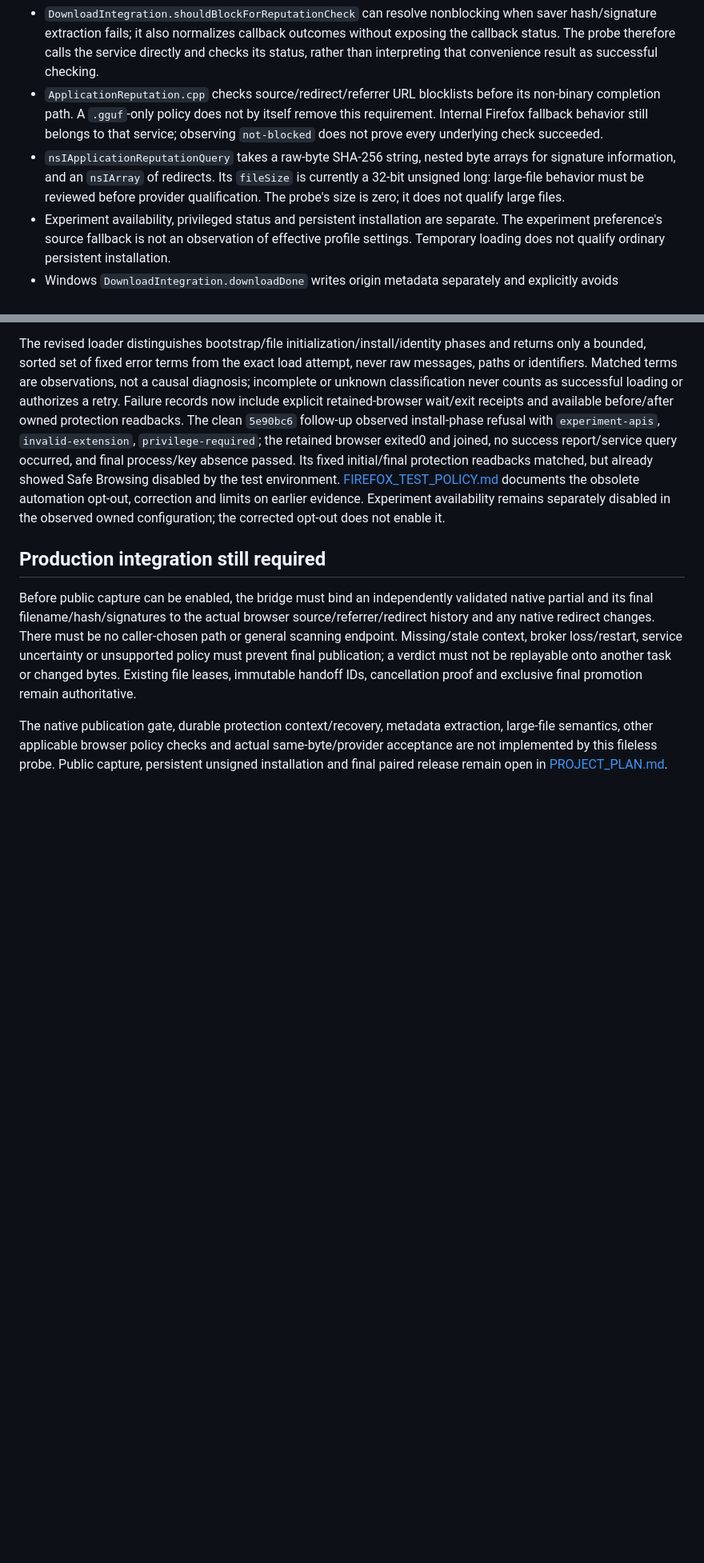
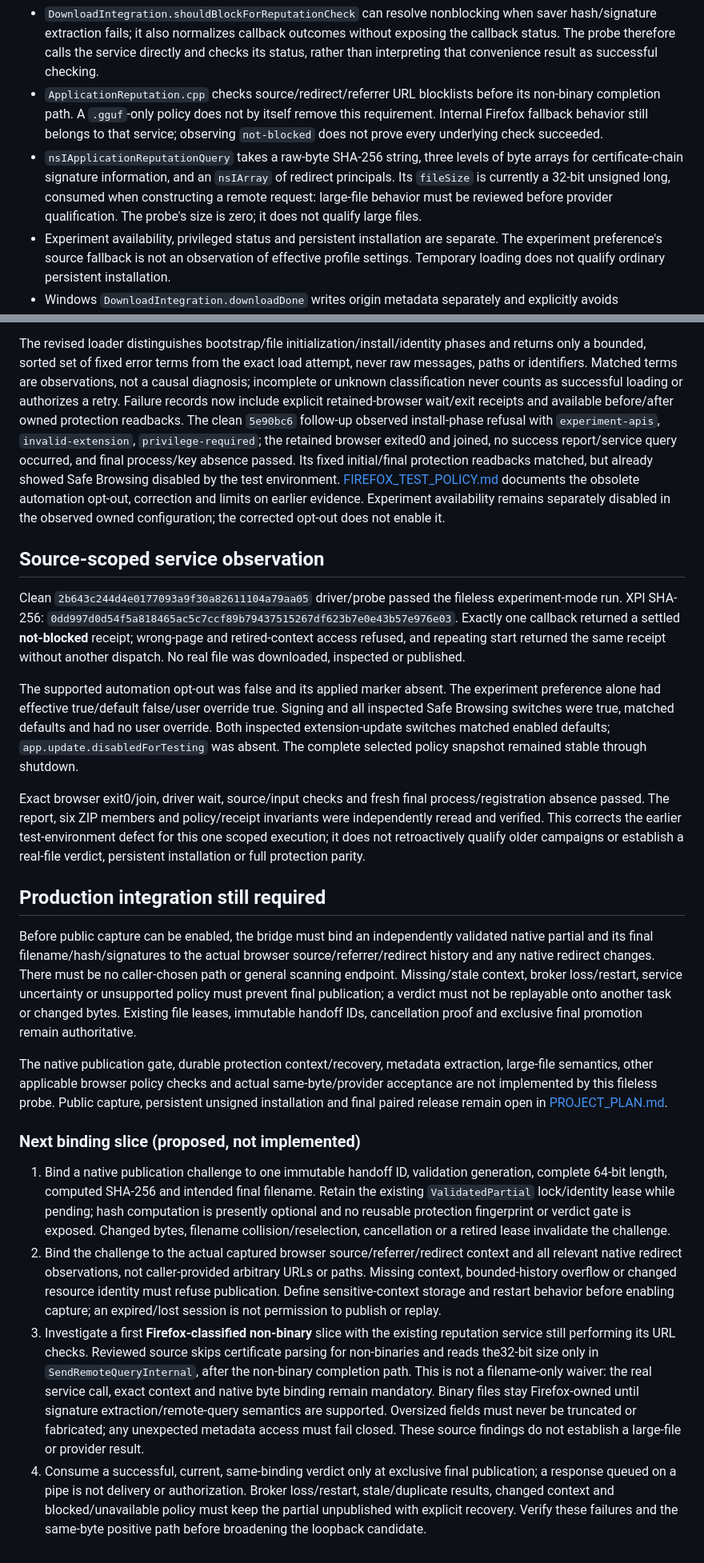
Before and after one commit to HalcyonXP/firefox-download-manager, a Markdown page: docs/FIREFOX_PROTECTION_BRIDGE.md, 2 parts joined by grey strips. Shown at 80% size. Drawn GitHub-style; blank space fills up the shorter version.

Commit message:
Record scoped Firefox protection-service and corrected-policy evidence

```diff
--- a/docs/FIREFOX_PROTECTION_BRIDGE.md
+++ b/docs/FIREFOX_PROTECTION_BRIDGE.md
@@ -22,7 +22,7 @@ Reviewed Firefox source identifies these consequential boundaries:
 
 - `DownloadIntegration.shouldBlockForReputationCheck` can resolve nonblocking when saver hash/signature extraction fails; it also normalizes callback outcomes without exposing the callback status. The probe therefore calls the service directly and checks its status, rather than interpreting that convenience result as successful checking.
 - `ApplicationReputation.cpp` checks source/redirect/referrer URL blocklists before its non-binary completion path. A `.gguf`-only policy does not by itself remove this requirement. Internal Firefox fallback behavior still belongs to that service; observing `not-blocked` does not prove every underlying check succeeded.
-- `nsIApplicationReputationQuery` takes a raw-byte SHA-256 string, nested byte arrays for signature information, and an `nsIArray` of redirects. Its `fileSize` is currently a 32-bit unsigned long: large-file behavior must be reviewed before provider qualification. The probe's size is zero; it does not qualify large files.
+- `nsIApplicationReputationQuery` takes a raw-byte SHA-256 string, three levels of byte arrays for certificate-chain signature information, and an `nsIArray` of redirect principals. Its `fileSize` is currently a 32-bit unsigned long, consumed when constructing a remote request: large-file behavior must be reviewed before provider qualification. The probe's size is zero; it does not qualify large files.
 - Experiment availability, privileged status and persistent installation are separate. The experiment preference's source fallback is not an observation of effective profile settings. Temporary loading does not qualify ordinary persistent installation.
 - Windows `DownloadIntegration.downloadDone` writes origin metadata separately and explicitly avoids `IAttachmentExecute.Save`; calling that entire completion routine would also perform unrelated permissions/notification operations. It is not a narrowly scoped substitute for a reputation query.
 
@@ -47,8 +47,23 @@ The first clean `26fa6ca` owned execution failed at temporary loading, before th
 
 The revised loader distinguishes bootstrap/file initialization/install/identity phases and returns only a bounded, sorted set of fixed error terms from the exact load attempt, never raw messages, paths or identifiers. Matched terms are observations, not a causal diagnosis; incomplete or unknown classification never counts as successful loading or authorizes a retry. Failure records now include explicit retained-browser wait/exit receipts and available before/after owned protection readbacks. The clean `5e90bc6` follow-up observed install-phase refusal with `experiment-apis`, `invalid-extension`, `privilege-required`; the retained browser exited0 and joined, no success report/service query occurred, and final process/key absence passed. Its fixed initial/final protection readbacks matched, but already showed Safe Browsing disabled by the test environment. [FIREFOX_TEST_POLICY.md](FIREFOX_TEST_POLICY.md) documents the obsolete automation opt-out, correction and limits on earlier evidence. Experiment availability remains separately disabled in the observed owned configuration; the corrected opt-out does not enable it.
 
+## Source-scoped service observation
+
+Clean `2b643c244d4e0177093a9f30a82611104a79aa05` driver/probe passed the fileless experiment-mode run. XPI SHA-256: `0dd997d0d54f5a818465ac5c7ccf89b79437515267df623b7e0e43b57e976e03`. Exactly one callback returned a settled **not-blocked** receipt; wrong-page and retired-context access refused, and repeating start returned the same receipt without another dispatch. No real file was downloaded, inspected or published.
+
+The supported automation opt-out was false and its applied marker absent. The experiment preference alone had effective true/default false/user override true. Signing and all inspected Safe Browsing switches were true, matched defaults and had no user override. Both inspected extension-update switches matched enabled defaults; `app.update.disabledForTesting` was absent. The complete selected policy snapshot remained stable through shutdown.
+
+Exact browser exit0/join, driver wait, source/input checks and fresh final process/registration absence passed. The report, six ZIP members and policy/receipt invariants were independently reread and verified. This corrects the earlier test-environment defect for this one scoped execution; it does not retroactively qualify older campaigns or establish a real-file verdict, persistent installation or full protection parity.
+
 ## Production integration still required
 
 Before public capture can be enabled, the bridge must bind an independently validated native partial and its final filename/hash/signatures to the actual browser source/referrer/redirect history and any native redirect changes. There must be no caller-chosen path or general scanning endpoint. Missing/stale context, broker loss/restart, service uncertainty or unsupported policy must prevent final publication; a verdict must not be replayable onto another task or changed bytes. Existing file leases, immutable handoff IDs, cancellation proof and exclusive final promotion remain authoritative.
 
 The native publication gate, durable protection context/recovery, metadata extraction, large-file semantics, other applicable browser policy checks and actual same-byte/provider acceptance are not implemented by this fileless probe. Public capture, persistent unsigned installation and final paired release remain open in [PROJECT_PLAN.md](PROJECT_PLAN.md).
+
+### Next binding slice (proposed, not implemented)
+
+1. Bind a native publication challenge to one immutable handoff ID, validation generation, complete 64-bit length, computed SHA-256 and intended final filename. Retain the existing `ValidatedPartial` lock/identity lease while pending; hash computation is presently optional and no reusable protection fingerprint or verdict gate is exposed. Changed bytes, filename collision/reselection, cancellation or a retired lease invalidate the challenge.
+2. Bind the challenge to the actual captured browser source/referrer/redirect context and all relevant native redirect observations, not caller-provided arbitrary URLs or paths. Missing context, bounded-history overflow or changed resource identity must refuse publication. Define sensitive-context storage and restart behavior before enabling capture; an expired/lost session is not permission to publish or replay.
+3. Investigate a first **Firefox-classified non-binary** slice with the existing reputation service still performing its URL checks. Reviewed source skips certificate parsing for non-binaries and reads the32-bit size only in `SendRemoteQueryInternal`, after the non-binary completion path. This is not a filename-only waiver: the real service call, exact context and native byte binding remain mandatory. Binary files stay Firefox-owned until signature extraction/remote-query semantics are supported. Oversized fields must never be truncated or fabricated; any unexpected metadata access must fail closed. These source findings do not establish a large-file or provider result.
+4. Consume a successful, current, same-binding verdict only at exclusive final publication; a response queued on a pipe is not delivery or authorization. Broker loss/restart, stale/duplicate results, changed context and blocked/unavailable policy must keep the partial unpublished with explicit recovery. Verify these failures and the same-byte positive path before broadening the loopback candidate.
```
Also changed, not shown: other parts of docs/FIREFOX_PROTECTION_BRIDGE.md (+1 -1 lines), docs/FIREFOX_TEST_POLICY.md (+2 -2 lines), docs/PROJECT_PLAN.md (+4 -3 lines).
